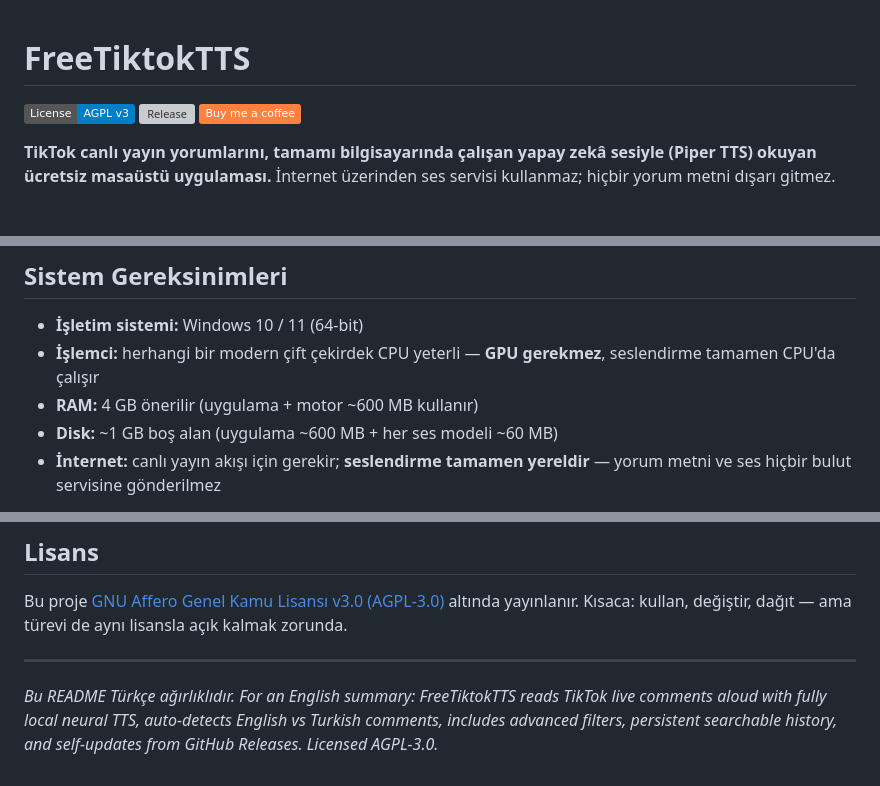
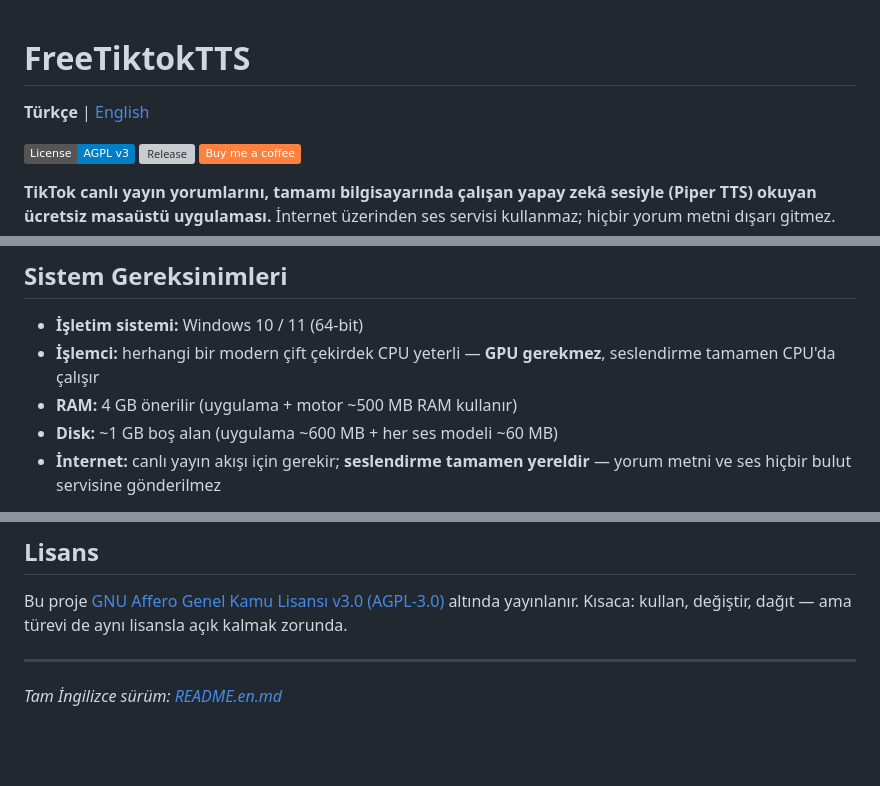
Before and after one commit to cemo702/FreeTiktokTTS, a Markdown page: README.md, 3 parts joined by grey strips. Rendered like a GitHub page; badges without logos; blank space fills up the shorter version; grey boxes are pictures that could not be loaded.

Commit message:
Tam Ingilizce README (README.en.md) + dil degistirici linkler + RAM rakami duzeltmesi (~500 MB)

```diff
--- a/README.md
+++ b/README.md
@@ -1,4 +1,6 @@
 # FreeTiktokTTS
+
+**Türkçe** | [English](README.en.md)
 
 [![License: AGPL v3](https://img.shields.io/badge/License-AGPL%20v3-blue.svg)](LICENSE)
 [![Release](https://img.shields.io/github/v/release/cemo702/FreeTiktokTTS?include_prereleases)](https://github.com/cemo702/FreeTiktokTTS/releases)
@@ -48,7 +50,7 @@ Güncellemeler otomatik: uygulama açılışta kontrol eder, yeni sürüm varsa
 
 - **İşletim sistemi:** Windows 10 / 11 (64-bit)
 - **İşlemci:** herhangi bir modern çift çekirdek CPU yeterli — **GPU gerekmez**, seslendirme tamamen CPU'da çalışır
-- **RAM:** 4 GB önerilir (uygulama + motor ~600 MB kullanır)
+- **RAM:** 4 GB önerilir (uygulama + motor ~500 MB RAM kullanır)
 - **Disk:** ~1 GB boş alan (uygulama ~600 MB + her ses modeli ~60 MB)
 - **İnternet:** canlı yayın akışı için gerekir; **seslendirme tamamen yereldir** — yorum metni ve ses hiçbir bulut servisine gönderilmez
 
@@ -91,4 +93,4 @@ Bu uygulama ücretsizdir ve öyle kalacak. Geliştirmeyi desteklemek istersen:
 Bu proje [GNU Affero Genel Kamu Lisansı v3.0 (AGPL-3.0)](LICENSE) altında yayınlanır. Kısaca: kullan, değiştir, dağıt — ama türevi de aynı lisansla açık kalmak zorunda.
 
 ---
-*Bu README Türkçe ağırlıklıdır. For an English summary: FreeTiktokTTS reads TikTok live comments aloud with fully local neural TTS, auto-detects English vs Turkish comments, includes advanced filters, persistent searchable history, and self-updates from GitHub Releases. Licensed AGPL-3.0.*
+*Tam İngilizce sürüm: [README.en.md](README.en.md)*
```
Also changed, not shown: README.en.md (added, +89 -0 lines).
